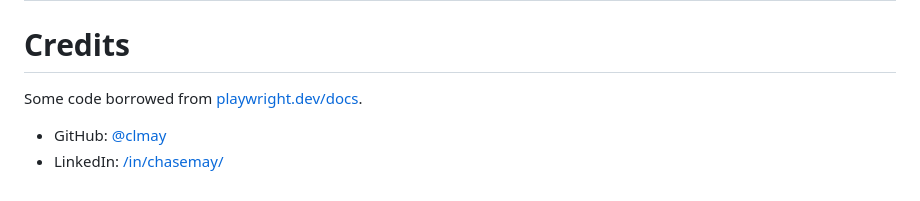
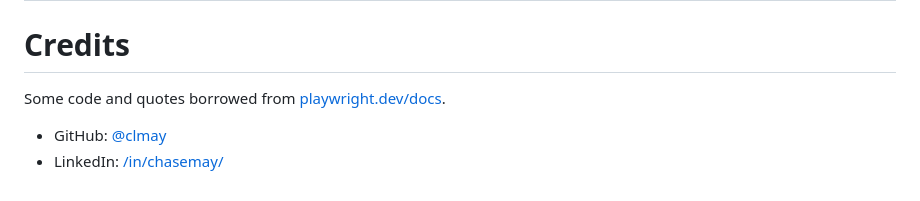
Before and after one commit to clmay/talks, a Markdown page: pom-composition-fixtures/slides.md, the part around the change. Rendered like a GitHub page.

Commit message:
Clarify text

```diff
--- a/pom-composition-fixtures/slides.md
+++ b/pom-composition-fixtures/slides.md
@@ -472,7 +472,7 @@ layout: end
 
 # Credits
 
-Some code borrowed from [playwright.dev/docs](https://www.playwright.dev/docs).
+Some code and quotes borrowed from [playwright.dev/docs](https://www.playwright.dev/docs).
 
 - GitHub: [@clmay](https://github.com/clmay)
 - LinkedIn: [/in/chasemay/](https://linkedin.com/in/chasemay/)
```
